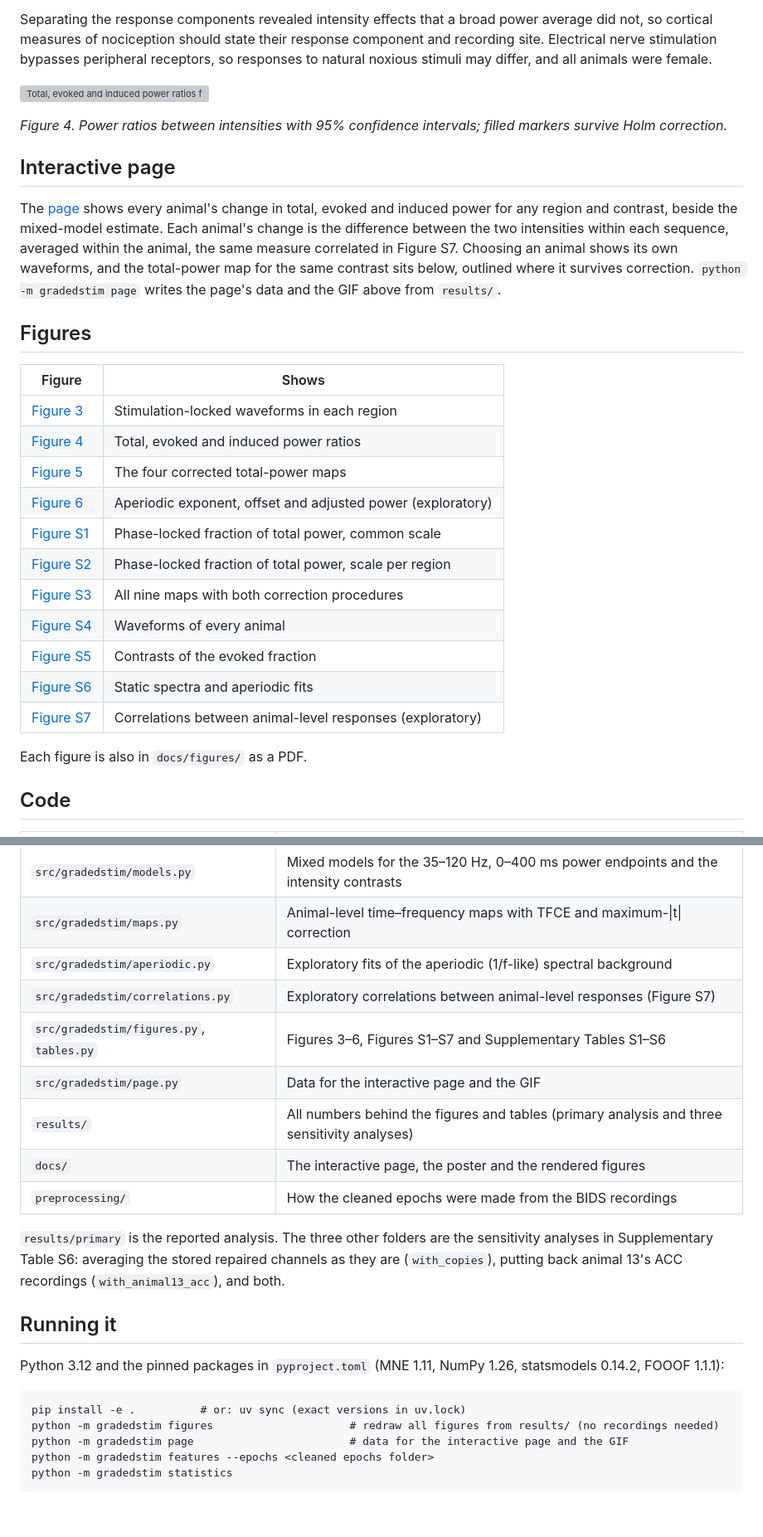
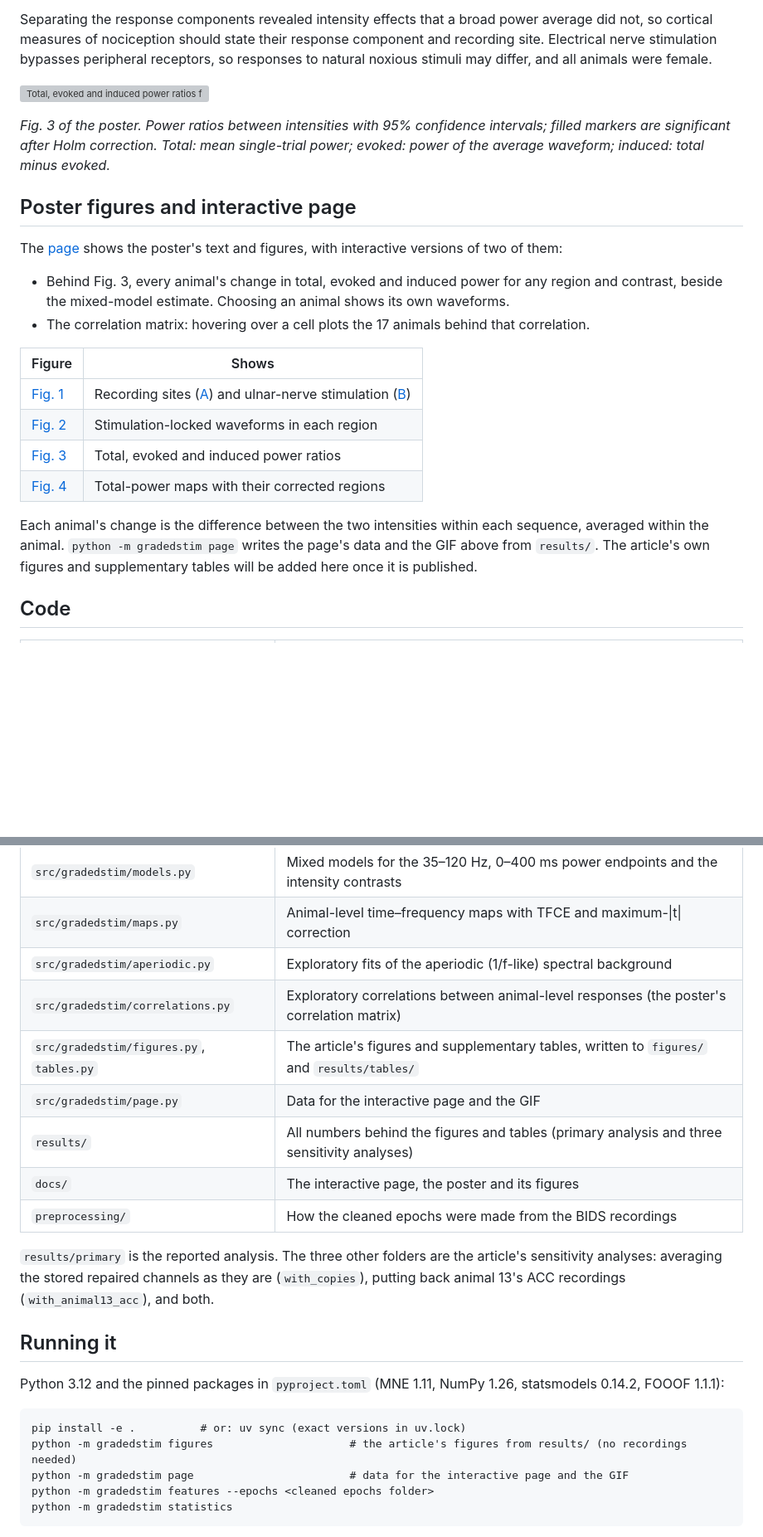
Before and after one commit to nicaja/IASP-2026-Graded-Nociceptive-Stimulation, a Markdown page: README.md, 2 parts joined by grey strips. Shown at 83% size. Rendered like a GitHub page; blank space fills up the shorter version; grey boxes are pictures that could not be loaded.

Commit message:
Show the poster's figures instead of the article's until it is published; interactive correlation matrix

````diff
--- a/README.md
+++ b/README.md
@@ -34,27 +34,21 @@ Separating the response components revealed intensity effects that a broad power
 
-*Figure 4. Power ratios between intensities with 95% confidence intervals; filled markers survive Holm correction.*
+*Fig. 3 of the poster. Power ratios between intensities with 95% confidence intervals; filled markers are significant after Holm correction. Total: mean single-trial power; evoked: power of the average waveform; induced: total minus evoked.*
 
-## Interactive page
+## Poster figures and interactive page
 
-The [page](https://nicaja.github.io/IASP-2026-Graded-Nociceptive-Stimulation/) shows every animal's change in total, evoked and induced power for any region and contrast, beside the mixed-model estimate. Each animal's change is the difference between the two intensities within each sequence, averaged within the animal, the same measure correlated in Figure S7. Choosing an animal shows its own waveforms, and the total-power map for the same contrast sits below, outlined where it survives correction. `python -m gradedstim page` writes the page's data and the GIF above from `results/`.
+The [page](https://nicaja.github.io/IASP-2026-Graded-Nociceptive-Stimulation/) shows the poster's text and figures, with interactive versions of two of them:
 
-## Figures
+- Behind Fig. 3, every animal's change in total, evoked and induced power for any region and contrast, beside the mixed-model estimate. Choosing an animal shows its own waveforms.
+- The correlation matrix: hovering over a cell plots the 17 animals behind that correlation.
 
 | Figure | Shows |
 |---|---|
-| [Figure 3](docs/figures/fig3_waveforms.png) | Stimulation-locked waveforms in each region |
-| [Figure 4](docs/figures/fig4_power_ratios.png) | Total, evoked and induced power ratios |
-| [Figure 5](docs/figures/fig5_corrected_maps.png) | The four corrected total-power maps |
-| [Figure 6](docs/figures/fig6_aperiodic.png) | Aperiodic exponent, offset and adjusted power (exploratory) |
-| [Figure S1](docs/figures/figS1_fraction_common_scale.png) | Phase-locked fraction of total power, common scale |
-| [Figure S2](docs/figures/figS2_fraction_region_scales.png) | Phase-locked fraction of total power, scale per region |
-| [Figure S3](docs/figures/figS3_all_maps.png) | All nine maps with both correction procedures |
-| [Figure S4](docs/figures/figS4_individual_waveforms.png) | Waveforms of every animal |
-| [Figure S5](docs/figures/figS5_evoked_fraction.png) | Contrasts of the evoked fraction |
-| [Figure S6](docs/figures/figS6_spectra.png) | Static spectra and aperiodic fits |
-| [Figure S7](docs/figures/figS7_correlations.png) | Correlations between animal-level responses (exploratory) |
+| [Fig. 1](docs/figures/poster-fig1a-recording-sites.png) | Recording sites ([A](docs/figures/poster-fig1a-recording-sites.png)) and ulnar-nerve stimulation ([B](docs/figures/poster-fig1b-stimulation.png)) |
+| [Fig. 2](docs/figures/poster-fig2-waveforms.svg) | Stimulation-locked waveforms in each region |
+| [Fig. 3](docs/figures/poster-fig3-power-components.svg) | Total, evoked and induced power ratios |
+| [Fig. 4](docs/figures/poster-fig4-maps.svg) | Total-power maps with their corrected regions |
 
-Each figure is also in `docs/figures/` as a PDF.
+Each animal's change is the difference between the two intensities within each sequence, averaged within the animal. `python -m gradedstim page` writes the page's data and the GIF above from `results/`. The article's own figures and supplementary tables will be added here once it is published.
 
 ## Code
 
@@ -65,14 +59,14 @@ Each figure is also in `docs/figures/` as a PDF.
 | `src/gradedstim/models.py` | Mixed models for the 35–120 Hz, 0–400 ms power endpoints and the intensity contrasts |
 | `src/gradedstim/maps.py` | Animal-level time–frequency maps with TFCE and maximum-\|t\| correction |
 | `src/gradedstim/aperiodic.py` | Exploratory fits of the aperiodic (1/f-like) spectral background |
-| `src/gradedstim/correlations.py` | Exploratory correlations between animal-level responses (Figure S7) |
-| `src/gradedstim/figures.py`, `tables.py` | Figures 3–6, Figures S1–S7 and Supplementary Tables S1–S6 |
+| `src/gradedstim/correlations.py` | Exploratory correlations between animal-level responses (the poster's correlation matrix) |
+| `src/gradedstim/figures.py`, `tables.py` | The article's figures and supplementary tables, written to `figures/` and `results/tables/` |
 | `src/gradedstim/page.py` | Data for the interactive page and the GIF |
 | `results/` | All numbers behind the figures and tables (primary analysis and three sensitivity analyses) |
-| `docs/` | The interactive page, the poster and the rendered figures |
+| `docs/` | The interactive page, the poster and its figures |
 | `preprocessing/` | How the cleaned epochs were made from the BIDS recordings |
 
-`results/primary` is the reported analysis. The three other folders are the sensitivity analyses in Supplementary Table S6: averaging the stored repaired channels as they are (`with_copies`), putting back animal 13's ACC recordings (`with_animal13_acc`), and both.
+`results/primary` is the reported analysis. The three other folders are the article's sensitivity analyses: averaging the stored repaired channels as they are (`with_copies`), putting back animal 13's ACC recordings (`with_animal13_acc`), and both.
 
 ## Running it
 
@@ -80,7 +74,7 @@ Python 3.12 and the pinned packages in `pyproject.toml` (MNE 1.11, NumPy 1.26, s
 
 ```
 pip install -e .          # or: uv sync (exact versions in uv.lock)
-python -m gradedstim figures                     # redraw all figures from results/ (no recordings needed)
+python -m gradedstim figures                     # the article's figures from results/ (no recordings needed)
 python -m gradedstim page                        # data for the interactive page and the GIF
 python -m gradedstim features --epochs <cleaned epochs folder>
 python -m gradedstim statistics
````
Also changed, not shown: other parts of README.md (+3 -3 lines), results/README.md (+5 -5 lines), docs/figures/poster-fig1a-recording-sites.png (added), docs/figures/poster-fig1b-stimulation.png (added), 10 other files.
